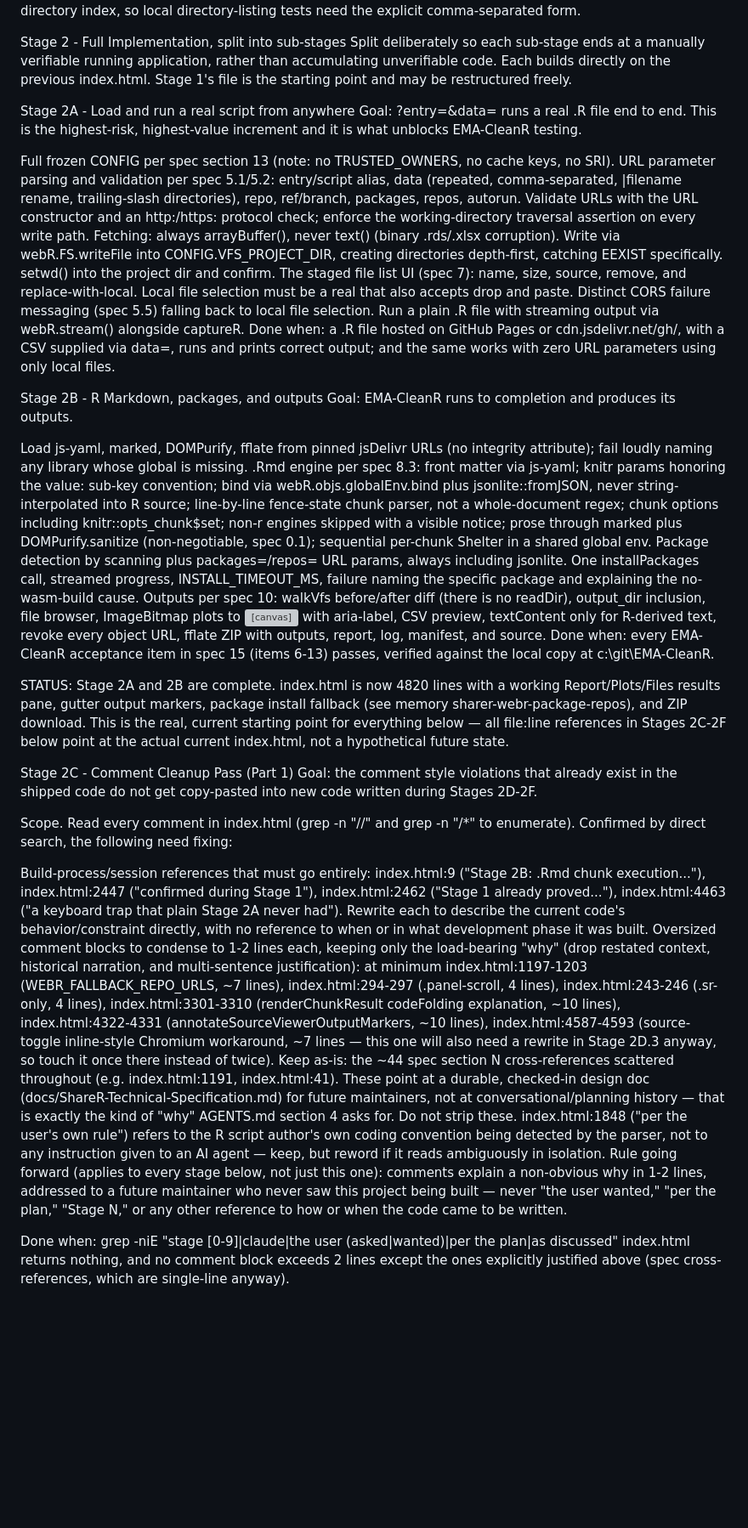
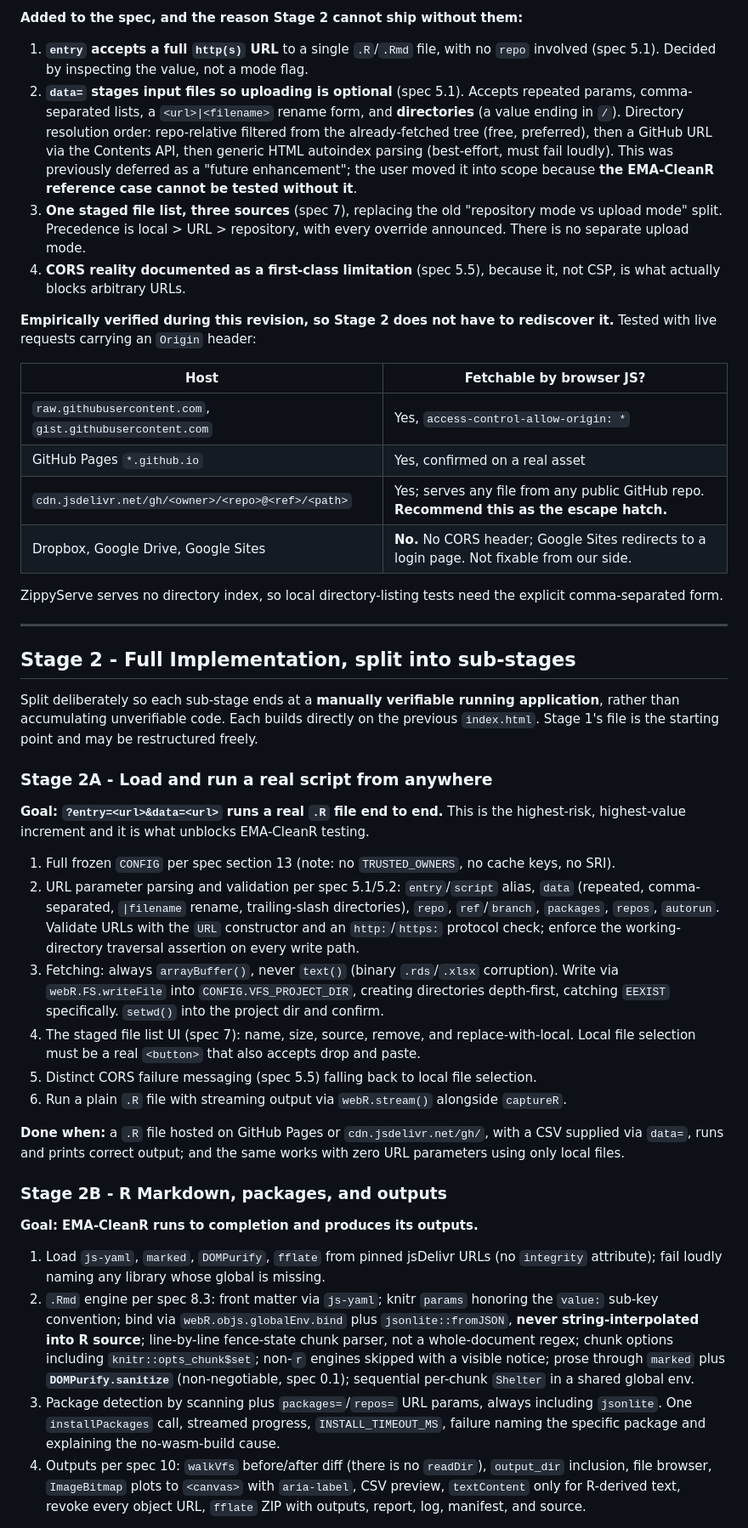
Before and after one commit to DepressionCenter/ShareR, a Markdown page: TODO.md, the part around one of its changes. Shown at 85% size. Drawn GitHub-style; blank space fills up the shorter version; grey boxes are pictures that could not be loaded.

Commit message:
Update TODO.md
Updated TODO file.

```diff
--- a/TODO.md
+++ b/TODO.md
@@ -67,40 +68,46 @@ Dropbox, Google Drive, Google Sites	No. No CORS header; Google Sites redirects t
+**Added to the spec, and the reason Stage 2 cannot ship without them:**
+
+1. **`entry` accepts a full `http(s)` URL** to a single `.R`/`.Rmd` file, with no `repo` involved (spec 5.1). Decided by inspecting the value, not a mode flag.
+2. **`data=` stages input files so uploading is optional** (spec 5.1). Accepts repeated params, comma-separated lists, a `<url>|<filename>` rename form, and **directories** (a value ending in `/`). Directory resolution order: repo-relative filtered from the already-fetched tree (free, preferred), then a GitHub URL via the Contents API, then generic HTML autoindex parsing (best-effort, must fail loudly). This was previously deferred as a "future enhancement"; the user moved it into scope because **the EMA-CleanR reference case cannot be tested without it**.
+3. **One staged file list, three sources** (spec 7), replacing the old "repository mode vs upload mode" split. Precedence is local > URL > repository, with every override announced. There is no separate upload mode.
+4. **CORS reality documented as a first-class limitation** (spec 5.5), because it, not CSP, is what actually blocks arbitrary URLs.
+
+**Empirically verified during this revision, so Stage 2 does not have to rediscover it.** Tested with live requests carrying an `Origin` header:
+
+| Host | Fetchable by browser JS? |
+| --- | --- |
+| `raw.githubusercontent.com`, `gist.githubusercontent.com` | Yes, `access-control-allow-origin: *` |
+| GitHub Pages `*.github.io` | Yes, confirmed on a real asset |
+| `cdn.jsdelivr.net/gh/<owner>/<repo>@<ref>/<path>` | Yes; serves any file from any public GitHub repo. **Recommend this as the escape hatch.** |
+| Dropbox, Google Drive, Google Sites | **No.** No CORS header; Google Sites redirects to a login page. Not fixable from our side. |
+
 ZippyServe serves no directory index, so local directory-listing tests need the explicit comma-separated form.
 
-Stage 2 - Full Implementation, split into sub-stages
-Split deliberately so each sub-stage ends at a manually verifiable running application, rather than accumulating unverifiable code. Each builds directly on the previous index.html. Stage 1's file is the starting point and may be restructured freely.
+---
 
-Stage 2A - Load and run a real script from anywhere
-Goal: ?entry=<url>&data=<url> runs a real .R file end to end. This is the highest-risk, highest-value increment and it is what unblocks EMA-CleanR testing.
+## Stage 2 - Full Implementation, split into sub-stages
 
-Full frozen CONFIG per spec section 13 (note: no TRUSTED_OWNERS, no cache keys, no SRI).
-URL parameter parsing and validation per spec 5.1/5.2: entry/script alias, data (repeated, comma-separated, |filename rename, trailing-slash directories), repo, ref/branch, packages, repos, autorun. Validate URLs with the URL constructor and an http:/https: protocol check; enforce the working-directory traversal assertion on every write path.
-Fetching: always arrayBuffer(), never text() (binary .rds/.xlsx corruption). Write via webR.FS.writeFile into CONFIG.VFS_PROJECT_DIR, creating directories depth-first, catching EEXIST specifically. setwd() into the project dir and confirm.
-The staged file list UI (spec 7): name, size, source, remove, and replace-with-local. Local file selection must be a real <button> that also accepts drop and paste.
-Distinct CORS failure messaging (spec 5.5) falling back to local file selection.
-Run a plain .R file with streaming output via webR.stream() alongside captureR.
-Done when: a .R file hosted on GitHub Pages or cdn.jsdelivr.net/gh/, with a CSV supplied via data=, runs and prints correct output; and the same works with zero URL parameters using only local files.
+Split deliberately so each sub-stage ends at a **manually verifiable running application**, rather than accumulating unverifiable code. Each builds directly on the previous `index.html`. Stage 1's file is the starting point and may be restructured freely.
 
-Stage 2B - R Markdown, packages, and outputs
-Goal: EMA-CleanR runs to completion and produces its outputs.
+### Stage 2A - Load and run a real script from anywhere
 
-Load js-yaml, marked, DOMPurify, fflate from pinned jsDelivr URLs (no integrity attribute); fail loudly naming any library whose global is missing.
-.Rmd engine per spec 8.3: front matter via js-yaml; knitr params honoring the value: sub-key convention; bind via webR.objs.globalEnv.bind plus jsonlite::fromJSON, never string-interpolated into R source; line-by-line fence-state chunk parser, not a whole-document regex; chunk options including knitr::opts_chunk$set; non-r engines skipped with a visible notice; prose through marked plus DOMPurify.sanitize (non-negotiable, spec 0.1); sequential per-chunk Shelter in a shared global env.
-Package detection by scanning plus packages=/repos= URL params, always including jsonlite. One installPackages call, streamed progress, INSTALL_TIMEOUT_MS, failure naming the specific package and explaining the no-wasm-build cause.
-Outputs per spec 10: walkVfs before/after diff (there is no readDir), output_dir inclusion, file browser, ImageBitmap plots to <canvas> with aria-label, CSV preview, textContent only for R-derived text, revoke every object URL, fflate ZIP with outputs, report, log, manifest, and source.
-Done when: every EMA-CleanR acceptance item in spec 15 (items 6-13) passes, verified against the local copy at c:\git\EMA-CleanR.
+**Goal: `?entry=<url>&data=<url>` runs a real `.R` file end to end.** This is the highest-risk, highest-value increment and it is what unblocks EMA-CleanR testing.
 
-STATUS: Stage 2A and 2B are complete. index.html is now 4820 lines with a working Report/Plots/Files results pane, gutter output markers, package install fallback (see memory sharer-webr-package-repos), and ZIP download. This is the real, current starting point for everything below — all file:line references in Stages 2C-2F below point at the actual current index.html, not a hypothetical future state.
+1. Full frozen `CONFIG` per spec section 13 (note: no `TRUSTED_OWNERS`, no cache keys, no SRI).
+2. URL parameter parsing and validation per spec 5.1/5.2: `entry`/`script` alias, `data` (repeated, comma-separated, `|filename` rename, trailing-slash directories), `repo`, `ref`/`branch`, `packages`, `repos`, `autorun`. Validate URLs with the `URL` constructor and an `http:`/`https:` protocol check; enforce the working-directory traversal assertion on every write path.
+3. Fetching: always `arrayBuffer()`, never `text()` (binary `.rds`/`.xlsx` corruption). Write via `webR.FS.writeFile` into `CONFIG.VFS_PROJECT_DIR`, creating directories depth-first, catching `EEXIST` specifically. `setwd()` into the project dir and confirm.
+4. The staged file list UI (spec 7): name, size, source, remove, and replace-with-local. Local file selection must be a real `<button>` that also accepts drop and paste.
+5. Distinct CORS failure messaging (spec 5.5) falling back to local file selection.
+6. Run a plain `.R` file with streaming output via `webR.stream()` alongside `captureR`.
 
-Stage 2C - Comment Cleanup Pass (Part 1)
-Goal: the comment style violations that already exist in the shipped code do not get copy-pasted into new code written during Stages 2D-2F.
+**Done when:** a `.R` file hosted on GitHub Pages or `cdn.jsdelivr.net/gh/`, with a CSV supplied via `data=`, runs and prints correct output; and the same works with zero URL parameters using only local files.
 
-Scope. Read every comment in index.html (grep -n "//" and grep -n "/\*" to enumerate). Confirmed by direct search, the following need fixing:
+### Stage 2B - R Markdown, packages, and outputs
 
-Build-process/session references that must go entirely: index.html:9 ("Stage 2B: .Rmd chunk execution..."), index.html:2447 ("confirmed during Stage 1"), index.html:2462 ("Stage 1 already proved..."), index.html:4463 ("a keyboard trap that plain Stage 2A never had"). Rewrite each to describe the current code's behavior/constraint directly, with no reference to when or in what development phase it was built.
-Oversized comment blocks to condense to 1-2 lines each, keeping only the load-bearing "why" (drop restated context, historical narration, and multi-sentence justification): at minimum index.html:1197-1203 (WEBR_FALLBACK_REPO_URLS, ~7 lines), index.html:294-297 (.panel-scroll, 4 lines), index.html:243-246 (.sr-only, 4 lines), index.html:3301-3310 (renderChunkResult codeFolding explanation, ~10 lines), index.html:4322-4331 (annotateSourceViewerOutputMarkers, ~10 lines), index.html:4587-4593 (source-toggle inline-style Chromium workaround, ~7 lines — this one will also need a rewrite in Stage 2D.3 anyway, so touch it once there instead of twice).
-Keep as-is: the ~44 spec section N cross-references scattered throughout (e.g. index.html:1191, index.html:41). These point at a durable, checked-in design doc (docs/ShareR-Technical-Specification.md) for future maintainers, not at conversational/planning history — that is exactly the kind of "why" AGENTS.md section 4 asks for. Do not strip these.
-index.html:1848 ("per the user's own rule") refers to the R script author's own coding convention being detected by the parser, not to any instruction given to an AI agent — keep, but reword if it reads ambiguously in isolation.
-Rule going forward (applies to every stage below, not just this one): comments explain a non-obvious why in 1-2 lines, addressed to a future maintainer who never saw this project being built — never "the user wanted," "per the plan," "Stage N," or any other reference to how or when the code came to be written.
+**Goal: EMA-CleanR runs to completion and produces its outputs.**
 
-Done when: grep -niE "stage [0-9]|claude|the user (asked|wanted)|per the plan|as discussed" index.html returns nothing, and no comment block exceeds 2 lines except the ones explicitly justified above (spec cross-references, which are single-line anyway).
+1. Load `js-yaml`, `marked`, `DOMPurify`, `fflate` from pinned jsDelivr URLs (no `integrity` attribute); fail loudly naming any library whose global is missing.
+2. `.Rmd` engine per spec 8.3: front matter via `js-yaml`; knitr `params` honoring the `value:` sub-key convention; bind via `webR.objs.globalEnv.bind` plus `jsonlite::fromJSON`, **never string-interpolated into R source**; line-by-line fence-state chunk parser, not a whole-document regex; chunk options including `knitr::opts_chunk$set`; non-`r` engines skipped with a visible notice; prose through `marked` plus **`DOMPurify.sanitize`** (non-negotiable, spec 0.1); sequential per-chunk `Shelter` in a shared global env.
+3. Package detection by scanning plus `packages=`/`repos=` URL params, always including `jsonlite`. One `installPackages` call, streamed progress, `INSTALL_TIMEOUT_MS`, failure naming the specific package and explaining the no-wasm-build cause.
+4. Outputs per spec 10: `walkVfs` before/after diff (there is no `readDir`), `output_dir` inclusion, file browser, `ImageBitmap` plots to `<canvas>` with `aria-label`, CSV preview, `textContent` only for R-derived text, revoke every object URL, `fflate` ZIP with outputs, report, log, manifest, and source.
 
```
Also changed, not shown: other parts of TODO.md (+195 -141 lines).
